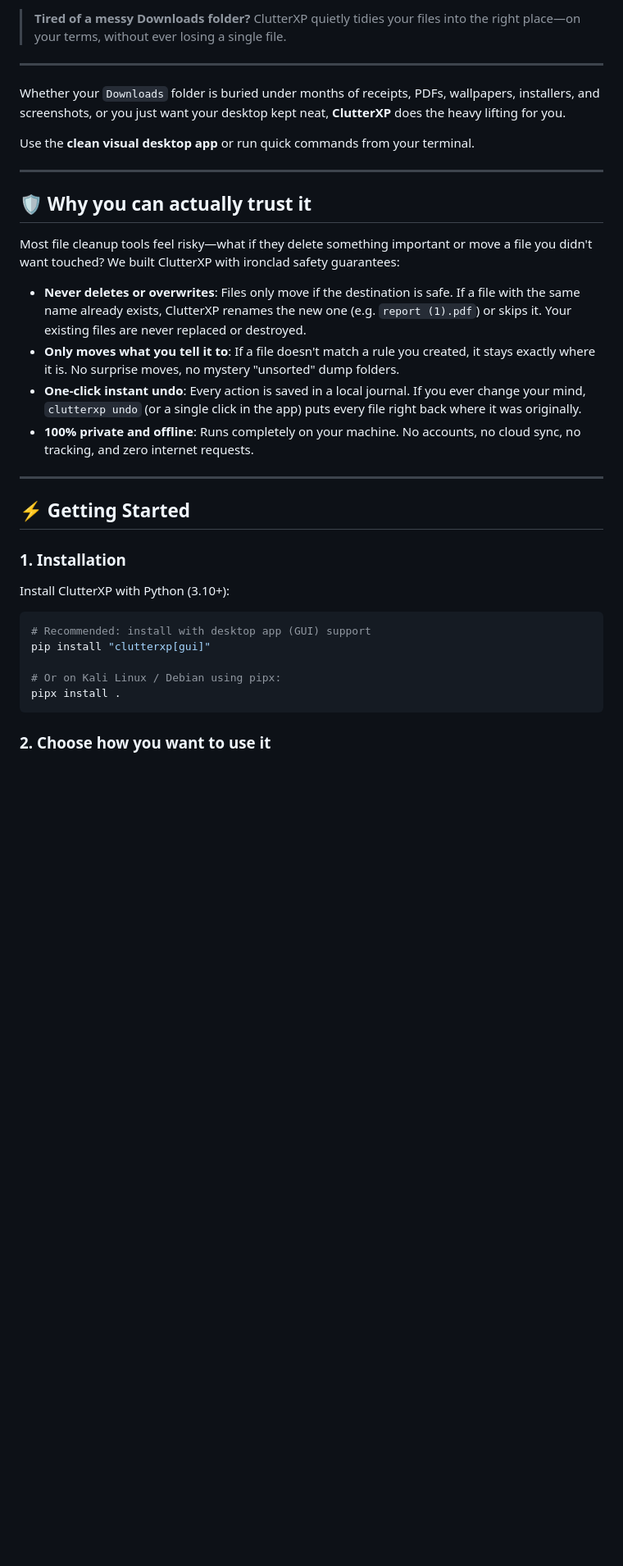
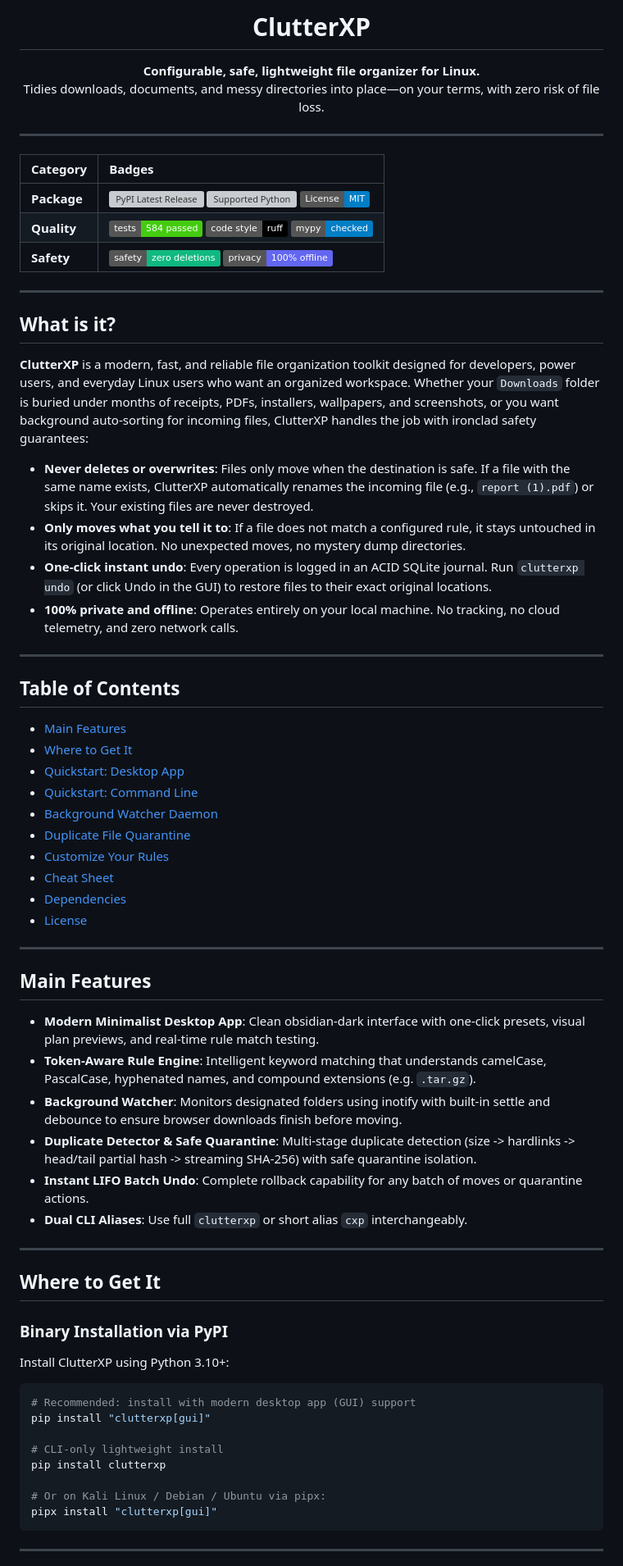
Before and after one commit to aigo-admin/clutterxp, a Markdown page: README.md, the part around one of its changes. Shown at 82% size. Drawn GitHub-style; badges without logos; blank space fills up the shorter version; grey boxes are pictures that could not be loaded.

Commit message:
docs: pandas-inspired project presentation with logo, badges, and project links

````diff
--- a/README.md
+++ b/README.md
@@ -2,38 +4,74 @@
 
-> **Tired of a messy Downloads folder?** ClutterXP quietly tidies your files into the right place—on your terms, without ever losing a single file.
+<h1 align="center">ClutterXP</h1>
+
+<p align="center">
+  <strong>Configurable, safe, lightweight file organizer for Linux.</strong><br>
+  Tidies downloads, documents, and messy directories into place—on your terms, with zero risk of file loss.
+</p>
 
 ---
 
-Whether your `Downloads` folder is buried under months of receipts, PDFs, wallpapers, installers, and screenshots, or you just want your desktop kept neat, **ClutterXP** does the heavy lifting for you.
-
-Use the **clean visual desktop app** or run quick commands from your terminal.
+| Category | Badges |
+|:---|:---|
+| **Package** | [![PyPI Latest Release](https://img.shields.io/pypi/v/clutterxp.svg)](https://pypi.org/project/clutterxp/) [![Supported Python](https://img.shields.io/pypi/pyversions/clutterxp.svg)](https://pypi.org/project/clutterxp/) [![License: MIT](https://img.shields.io/badge/License-MIT-blue.svg)](https://github.com/aigo-admin/clutterxp/blob/main/LICENSE) |
+| **Quality** | [![Test Suite](https://img.shields.io/badge/tests-584%20passed-brightgreen.svg)](https://github.com/aigo-admin/clutterxp) [![Code Style: Ruff](https://img.shields.io/badge/code%20style-ruff-000000.svg)](https://github.com/astral-sh/ruff) [![Checked with mypy](https://img.shields.io/badge/mypy-checked-blue.svg)](http://mypy-lang.org/) |
+| **Safety** | [![Safety: Zero Deletions](https://img.shields.io/badge/safety-zero%20deletions-10b981.svg)](https://github.com/aigo-admin/clutterxp) [![Privacy: 100% Offline](https://img.shields.io/badge/privacy-100%25%20offline-6366f1.svg)](https://github.com/aigo-admin/clutterxp) |
 
 ---
 
-## 🛡️ Why you can actually trust it
+## What is it?
 
-Most file cleanup tools feel risky—what if they delete something important or move a file you didn't want touched? We built ClutterXP with ironclad safety guarantees:
+**ClutterXP** is a modern, fast, and reliable file organization toolkit designed for developers, power users, and everyday Linux users who want an organized workspace. Whether your `Downloads` folder is buried under months of receipts, PDFs, installers, wallpapers, and screenshots, or you want background auto-sorting for incoming files, ClutterXP handles the job with ironclad safety guarantees:
 
-- **Never deletes or overwrites**: Files only move if the destination is safe. If a file with the same name already exists, ClutterXP renames the new one (e.g. `report (1).pdf`) or skips it. Your existing files are never replaced or destroyed.
-- **Only moves what you tell it to**: If a file doesn't match a rule you created, it stays exactly where it is. No surprise moves, no mystery "unsorted" dump folders.
-- **One-click instant undo**: Every action is saved in a local journal. If you ever change your mind, `clutterxp undo` (or a single click in the app) puts every file right back where it was originally.
-- **100% private and offline**: Runs completely on your machine. No accounts, no cloud sync, no tracking, and zero internet requests.
+- **Never deletes or overwrites**: Files only move when the destination is safe. If a file with the same name exists, ClutterXP automatically renames the incoming file (e.g., `report (1).pdf`) or skips it. Your existing files are never destroyed.
+- **Only moves what you tell it to**: If a file does not match a configured rule, it stays untouched in its original location. No unexpected moves, no mystery dump directories.
+- **One-click instant undo**: Every operation is logged in an ACID SQLite journal. Run `clutterxp undo` (or click Undo in the GUI) to restore files to their exact original locations.
+- **100% private and offline**: Operates entirely on your local machine. No tracking, no cloud telemetry, and zero network calls.
 
 ---
 
-## ⚡ Getting Started
+## Table of Contents
 
-### 1. Installation
+- [Main Features](#main-features)
+- [Where to Get It](#where-to-get-it)
+- [Quickstart: Desktop App](#quickstart-desktop-app)
+- [Quickstart: Command Line](#quickstart-command-line)
+- [Background Watcher Daemon](#background-watcher-daemon)
+- [Duplicate File Quarantine](#duplicate-file-quarantine)
+- [Customize Your Rules](#customize-your-rules)
+- [Cheat Sheet](#cheat-sheet)
+- [Dependencies](#dependencies)
+- [License](#license)
 
-Install ClutterXP with Python (3.10+):
+---
+
+## Main Features
+
+- **Modern Minimalist Desktop App**: Clean obsidian-dark interface with one-click presets, visual plan previews, and real-time rule match testing.
+- **Token-Aware Rule Engine**: Intelligent keyword matching that understands camelCase, PascalCase, hyphenated names, and compound extensions (e.g. `.tar.gz`).
+- **Background Watcher**: Monitors designated folders using inotify with built-in settle and debounce to ensure browser downloads finish before moving.
+- **Duplicate Detector & Safe Quarantine**: Multi-stage duplicate detection (size -> hardlinks -> head/tail partial hash -> streaming SHA-256) with safe quarantine isolation.
+- **Instant LIFO Batch Undo**: Complete rollback capability for any batch of moves or quarantine actions.
+- **Dual CLI Aliases**: Use full `clutterxp` or short alias `cxp` interchangeably.
+
+---
+
+## Where to Get It
+
+### Binary Installation via PyPI
+
+Install ClutterXP using Python 3.10+:
 
 ```bash
-# Recommended: install with desktop app (GUI) support
+# Recommended: install with modern desktop app (GUI) support
 pip install "clutterxp[gui]"
 
-# Or on Kali Linux / Debian using pipx:
-pipx install .
+# CLI-only lightweight install
+pip install clutterxp
+
+# Or on Kali Linux / Debian / Ubuntu via pipx:
+pipx install "clutterxp[gui]"
 ```
 
-### 2. Choose how you want to use it
+---
 
````
Also changed, not shown: other parts of README.md (+51 -21 lines), assets/clutterxp_logo.png (added), 2 other files.
